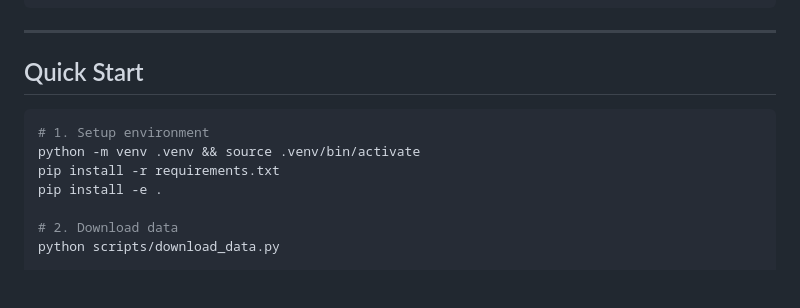
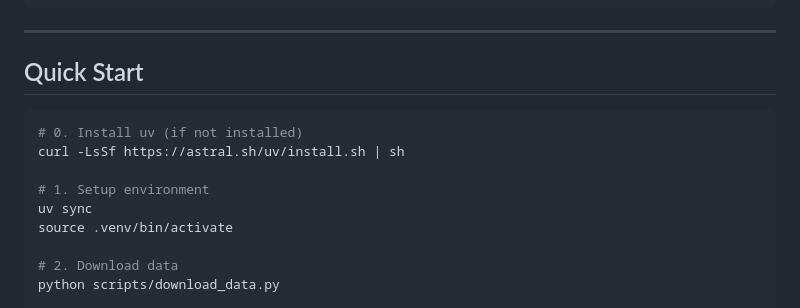
Before and after one commit to francescobraicovich/trade-vix, a Markdown page: README.md, the part around the change. GitHub-like rendering; blank space fills up the shorter version.

Commit message:
Add installation step for uv in Quick Start section of README.md

````diff
--- a/README.md
+++ b/README.md
@@ -73,10 +73,12 @@ trade-vix/
 ## Quick Start
 
 ```bash
+# 0. Install uv (if not installed)
+curl -LsSf https://astral.sh/uv/install.sh | sh
+
 # 1. Setup environment
-python -m venv .venv && source .venv/bin/activate
-pip install -r requirements.txt
-pip install -e .
+uv sync
+source .venv/bin/activate
 
 # 2. Download data
 python scripts/download_data.py
````
